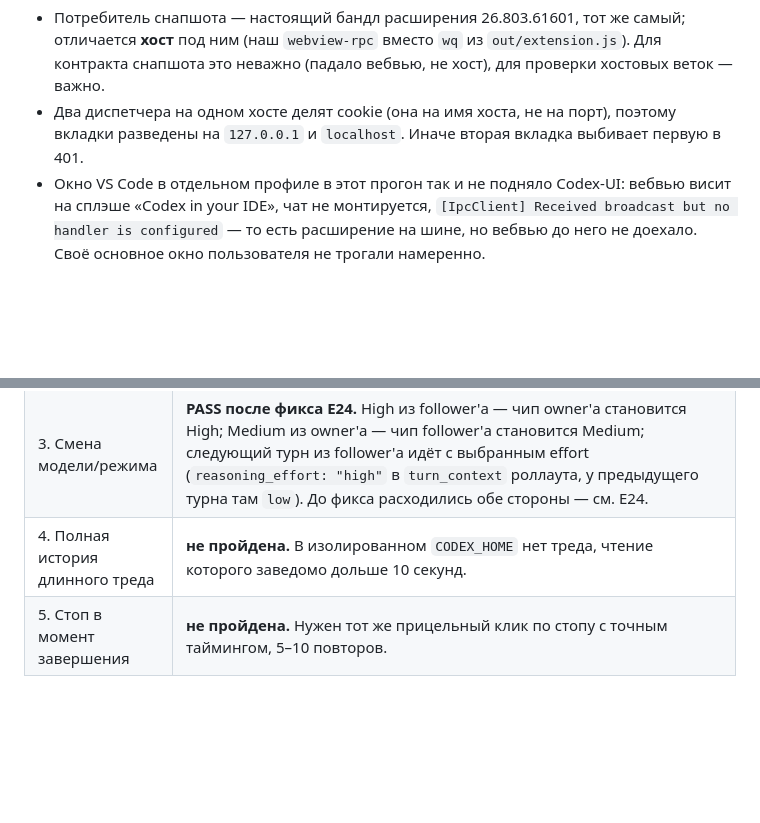
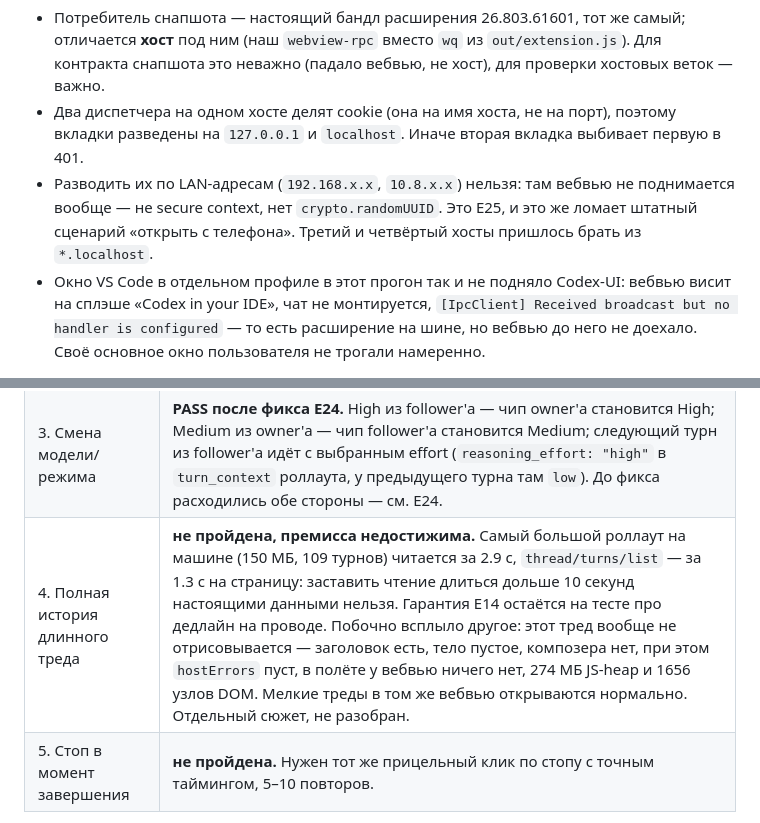
Before and after one commit to toolittlecakes/codex-dispatcher, a Markdown page: docs/manual-verification-follower.md, 2 parts joined by grey strips. Drawn GitHub-style; blank space fills up the shorter version.

```diff
--- a/docs/manual-verification-follower.md
+++ b/docs/manual-verification-follower.md
@@ -94,6 +94,7 @@ bun run start           # печатает Local: и Open from phone:
 
 - Потребитель снапшота — настоящий бандл расширения 26.803.61601, тот же самый; отличается **хост** под ним (наш `webview-rpc` вместо `wq` из `out/extension.js`). Для контракта снапшота это неважно (падало вебвью, не хост), для проверки хостовых веток — важно.
 - Два диспетчера на одном хосте делят cookie (она на имя хоста, не на порт), поэтому вкладки разведены на `127.0.0.1` и `localhost`. Иначе вторая вкладка выбивает первую в 401.
+- Разводить их по LAN-адресам (`192.168.x.x`, `10.8.x.x`) нельзя: там вебвью не поднимается вообще — не secure context, нет `crypto.randomUUID`. Это E25, и это же ломает штатный сценарий «открыть с телефона». Третий и четвёртый хосты пришлось брать из `*.localhost`.
 - Окно VS Code в отдельном профиле в этот прогон так и не подняло Codex-UI: вебвью висит на сплэше «Codex in your IDE», чат не монтируется, `[IpcClient] Received broadcast but no handler is configured` — то есть расширение на шине, но вебвью до него не доехало. Своё основное окно пользователя не трогали намеренно.
 
 | Проверка | Итог |
@@ -102,7 +103,7 @@ bun run start           # печатает Local: и Open from phone:
 | 1. Owner не теряет тред | **PASS.** Follower подключается к треду посреди турна: owner досматривает стрим до конца, тред остаётся в его `ownedThreads` (ревизия дошла до 54), у follower'а он в `mirroredThreads`. Перехвата нет. |
 | 2. Стоп из follower'а | **PASS.** Кнопка стоп в follower'е обрывает турн owner'а на середине списка, обе стороны показывают один и тот же оборванный ответ, ни «no active turn», ни «buffered turn» ни в одном UI, `hostErrors` пуст. |
 | 3. Смена модели/режима | **PASS после фикса E24.** High из follower'а — чип owner'а становится High; Medium из owner'а — чип follower'а становится Medium; следующий турн из follower'а идёт с выбранным effort (`reasoning_effort: "high"` в `turn_context` роллаута, у предыдущего турна там `low`). До фикса расходились обе стороны — см. E24. |
-| 4. Полная история длинного треда | **не пройдена.** В изолированном `CODEX_HOME` нет треда, чтение которого заведомо дольше 10 секунд. |
+| 4. Полная история длинного треда | **не пройдена, премисса недостижима.** Самый большой роллаут на машине (150 МБ, 109 турнов) читается за 2.9 с, `thread/turns/list` — за 1.3 с на страницу: заставить чтение длиться дольше 10 секунд настоящими данными нельзя. Гарантия E14 остаётся на тесте про дедлайн на проводе. Побочно всплыло другое: этот тред вообще не отрисовывается — заголовок есть, тело пустое, композера нет, при этом `hostErrors` пуст, в полёте у вебвью ничего нет, 274 МБ JS-heap и 1656 узлов DOM. Мелкие треды в том же вебвью открываются нормально. Отдельный сюжет, не разобран. |
 | 5. Стоп в момент завершения | **не пройдена.** Нужен тот же прицельный клик по стопу с точным таймингом, 5–10 повторов. |
 
 Дополнительно проверено сверх чек-листа: турн, **начатый из follower'а**, уходит через owner'а на его app-server и обе стороны показывают ответ — это закрывает риск, что дефолтный `latestCollaborationMode` начнёт запускать турны не на той модели.
```
Also changed, not shown: docs/bridge-review-2026-08-12.md (+14 -0 lines).
